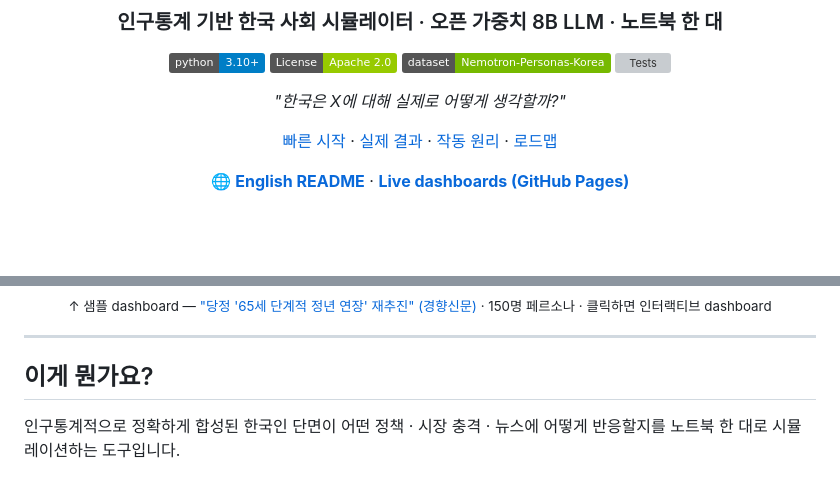
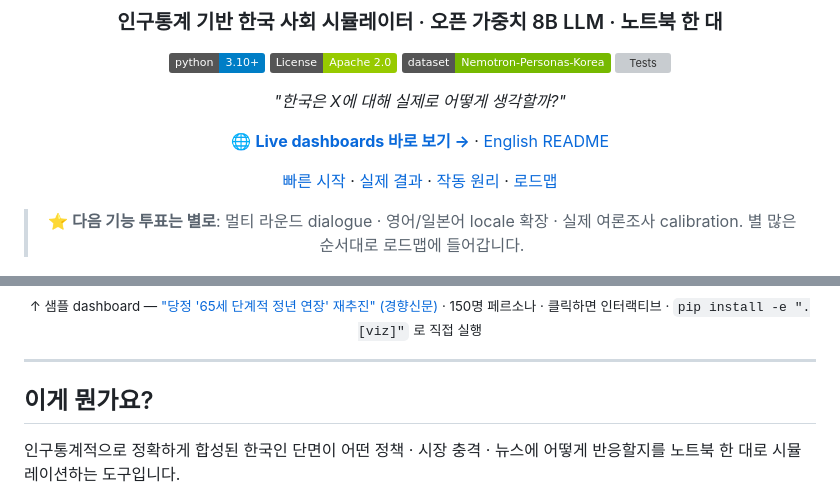
Before and after one commit to winhun98/koreasim, a Markdown page: README.ko.md, 2 parts joined by grey strips. GitHub-like rendering; badges without logos; blank space fills up the shorter version; grey boxes are pictures that could not be loaded.

```diff
--- a/README.ko.md
+++ b/README.ko.md
@@ -11,9 +11,11 @@
 
 *"한국은 X에 대해 실제로 어떻게 생각할까?"*
 
+🌐 **[Live dashboards 바로 보기 →](https://winhun98.github.io/koreasim/examples/runs/)** · [English README](README.md)
+
 [빠른 시작](#-빠른-시작) · [실제 결과](#-실제-결과--한국-뉴스-기사-2026-04-2930) · [작동 원리](#-작동-원리) · [로드맵](#-로드맵)
 
-🌐 **[English README](README.md)** · **[Live dashboards (GitHub Pages)](https://winhun98.github.io/koreasim/examples/runs/)**
+> ⭐ **다음 기능 투표는 별로**: 멀티 라운드 dialogue · 영어/일본어 locale 확장 · 실제 여론조사 calibration. 별 많은 순서대로 로드맵에 들어갑니다.
 
 </div>
 
@@ -21,7 +23,7 @@
   <img src="docs/images/dashboard-hero.png" alt="KoreaSim 세피아톤 dashboard — 정년 연장 시나리오, 한국 시민 150명에게 물었습니다" width="100%">
 </a>
 
-<div align="center"><sub>↑ 샘플 dashboard — <a href="https://www.khan.co.kr/article/202604292051005">"당정 '65세 단계적 정년 연장' 재추진" (경향신문)</a> · 150명 페르소나 · 클릭하면 인터랙티브 dashboard</sub></div>
+<div align="center"><sub>↑ 샘플 dashboard — <a href="https://www.khan.co.kr/article/202604292051005">"당정 '65세 단계적 정년 연장' 재추진" (경향신문)</a> · 150명 페르소나 · 클릭하면 인터랙티브 · <code>pip install -e ".[viz]"</code> 로 직접 실행</sub></div>
 
 ---
 
```
Also changed, not shown: README.md (+4 -2 lines).
